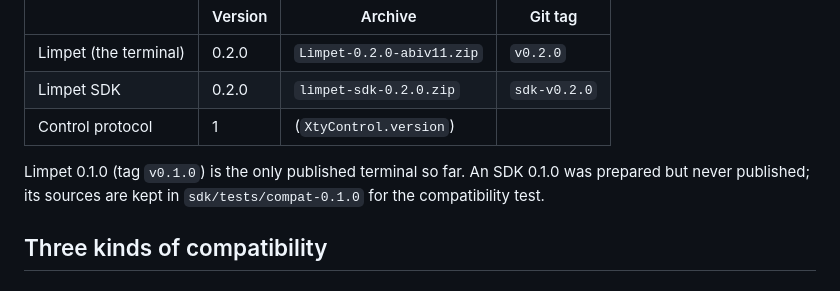
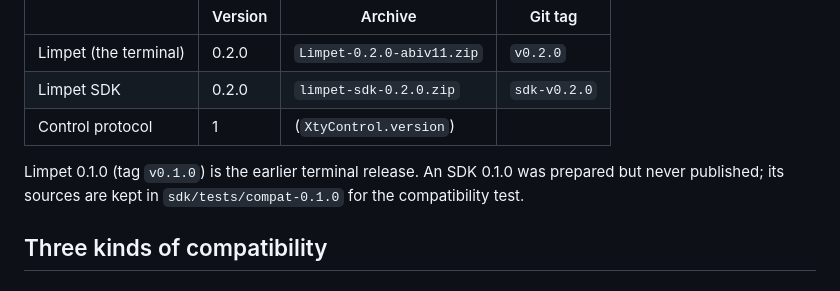
Before and after one commit to tomaszstaniak/limpet, a Markdown page: doc/versioning.md, the part around the change. Drawn GitHub-style.

```diff
--- a/doc/versioning.md
+++ b/doc/versioning.md
@@ -8,7 +8,7 @@ Limpet and the SDK have separate version numbers and separate tags.
 | Limpet SDK | 0.2.0 | `limpet-sdk-0.2.0.zip` | `sdk-v0.2.0` |
 | Control protocol | 1 | (`XtyControl.version`) | |
 
-Limpet 0.1.0 (tag `v0.1.0`) is the only published terminal so far. An SDK 0.1.0
+Limpet 0.1.0 (tag `v0.1.0`) is the earlier terminal release. An SDK 0.1.0
 was prepared but never published; its sources are kept in
 `sdk/tests/compat-0.1.0` for the compatibility test.
 
```
Also changed, not shown: README.md (+3 -3 lines).
